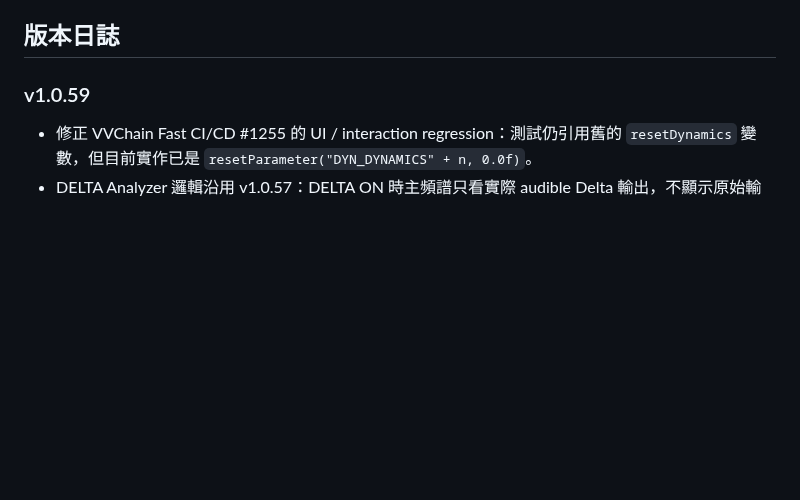
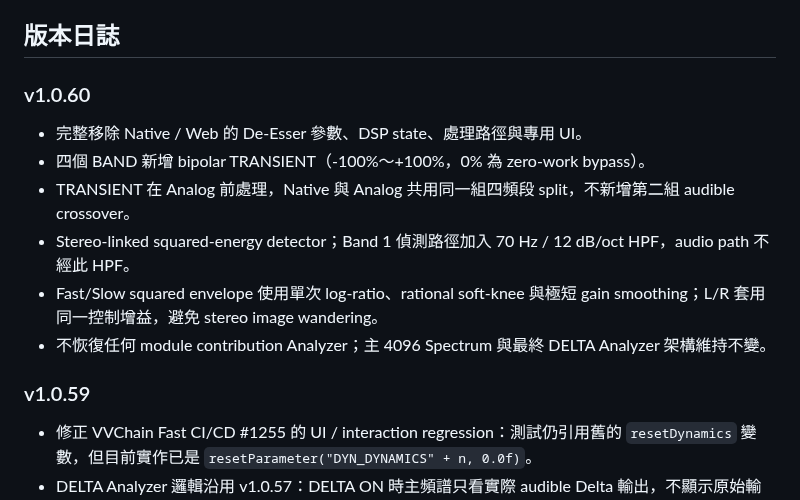
Before and after one commit to nevemn-code/VVChain, a Markdown page: README.md, the part around one of its changes. GitHub-like rendering; blank space fills up the shorter version.

```diff
--- a/README.md
+++ b/README.md
@@ -56,6 +52,15 @@ https://nevemn-code.github.io/VVChain/
 - AAX switch guarded by VVCHAIN_ENABLE_AAX
 
 ## 版本日誌
+
+### v1.0.60
+- 完整移除 Native / Web 的 De-Esser 參數、DSP state、處理路徑與專用 UI。
+- 四個 BAND 新增 bipolar TRANSIENT（-100%～+100%，0% 為 zero-work bypass）。
+- TRANSIENT 在 Analog 前處理，Native 與 Analog 共用同一組四頻段 split，不新增第二組 audible crossover。
+- Stereo-linked squared-energy detector；Band 1 偵測路徑加入 70 Hz / 12 dB/oct HPF，audio path 不經此 HPF。
+- Fast/Slow squared envelope 使用單次 log-ratio、rational soft-knee 與極短 gain smoothing；L/R 套用同一控制增益，避免 stereo image wandering。
+- 不恢復任何 module contribution Analyzer；主 4096 Spectrum 與最終 DELTA Analyzer 架構維持不變。
+
 
 ### v1.0.59
 - 修正 VVChain Fast CI/CD #1255 的 UI / interaction regression：測試仍引用舊的 `resetDynamics` 變數，但目前實作已是 `resetParameter("DYN_DYNAMICS" + n, 0.0f)`。
```
Also changed, not shown: other parts of README.md (+6 -10 lines).
